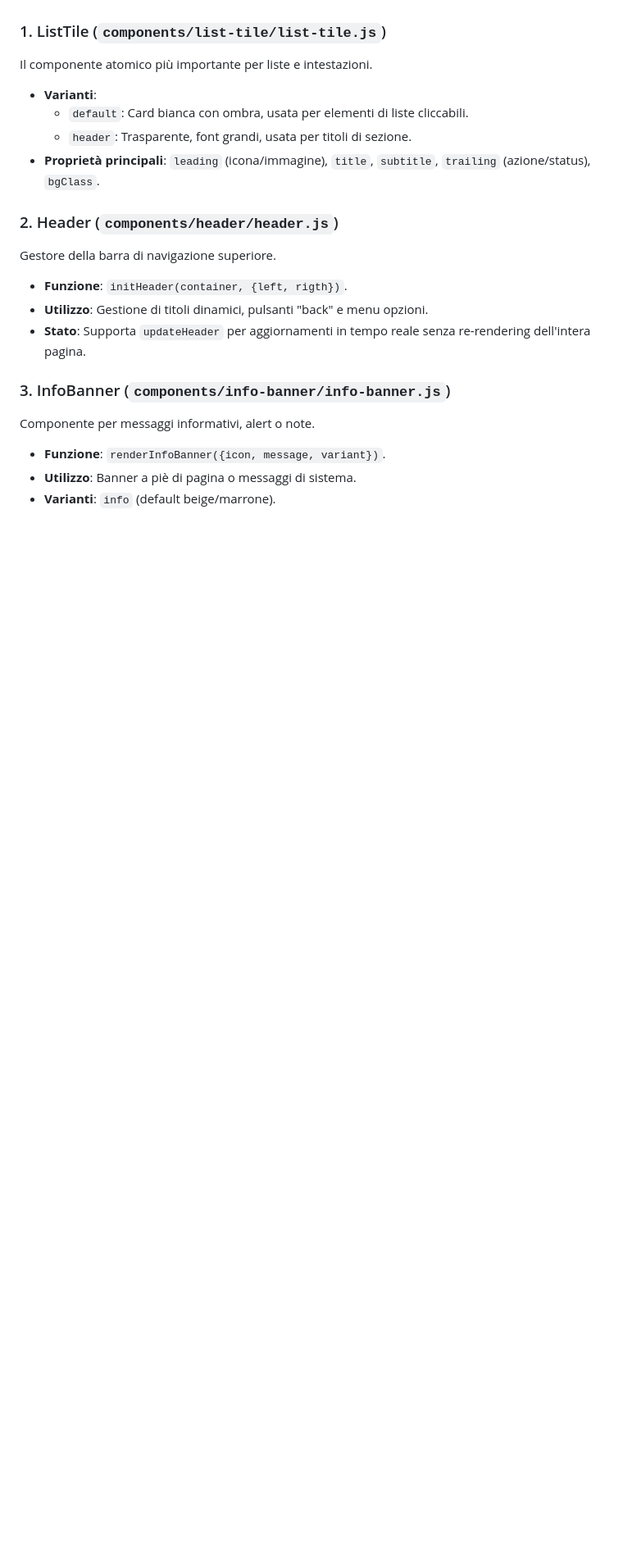
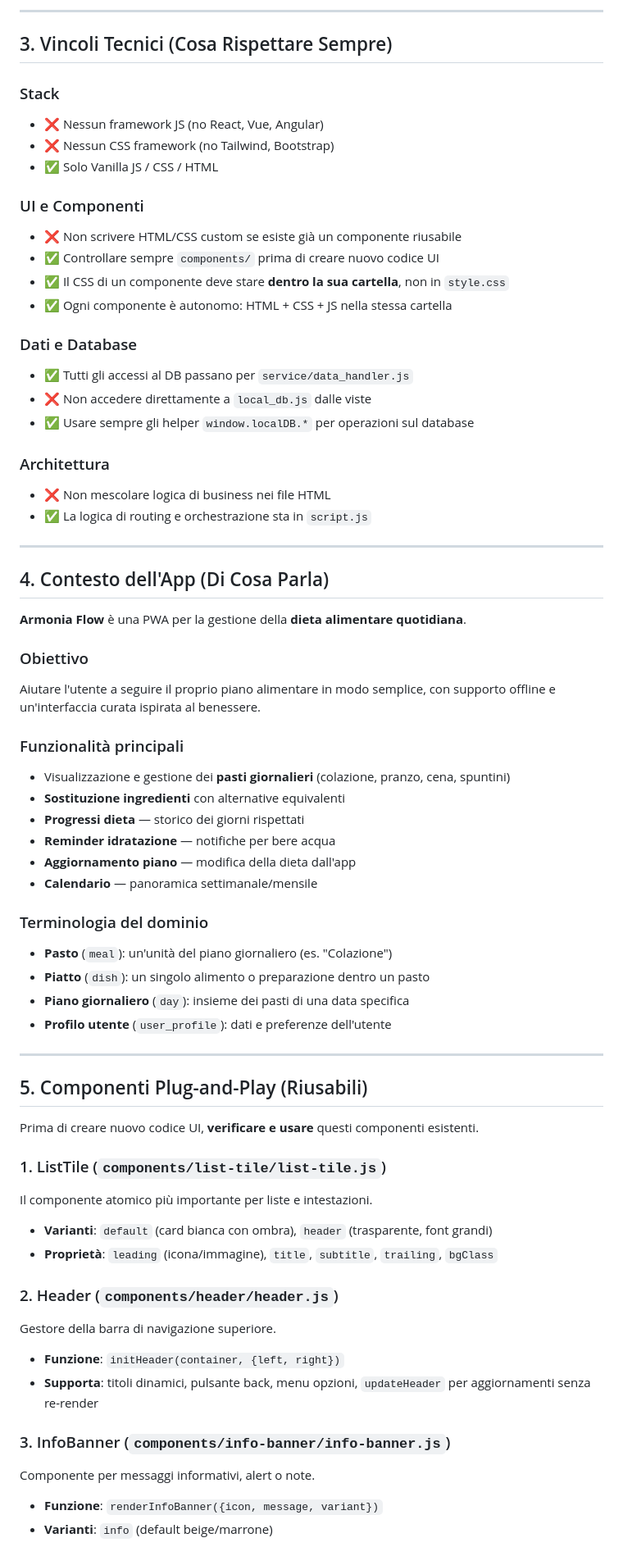
Before and after one commit to setieLouis/armonia, a Markdown page: GEMINI.md, the part around one of its changes. Shown at 82% size. GitHub-like rendering; blank space fills up the shorter version.

```diff
--- a/GEMINI.md
+++ b/GEMINI.md
@@ -41,20 +76,68 @@ Per garantire coerenza visiva e velocità di sviluppo, è obbligatorio verificar
+---
+
+## 3. Vincoli Tecnici (Cosa Rispettare Sempre)
+
+### Stack
+- ❌ Nessun framework JS (no React, Vue, Angular)
+- ❌ Nessun CSS framework (no Tailwind, Bootstrap)
+- ✅ Solo Vanilla JS / CSS / HTML
+
+### UI e Componenti
+- ❌ Non scrivere HTML/CSS custom se esiste già un componente riusabile
+- ✅ Controllare sempre `components/` prima di creare nuovo codice UI
+- ✅ Il CSS di un componente deve stare **dentro la sua cartella**, non in `style.css`
+- ✅ Ogni componente è autonomo: HTML + CSS + JS nella stessa cartella
+
+### Dati e Database
+- ✅ Tutti gli accessi al DB passano per `service/data_handler.js`
+- ❌ Non accedere direttamente a `local_db.js` dalle viste
+- ✅ Usare sempre gli helper `window.localDB.*` per operazioni sul database
+
+### Architettura
+- ❌ Non mescolare logica di business nei file HTML
+- ✅ La logica di routing e orchestrazione sta in `script.js`
+
+---
+
+## 4. Contesto dell'App (Di Cosa Parla)
+
+**Armonia Flow** è una PWA per la gestione della **dieta alimentare quotidiana**.
+
+### Obiettivo
+Aiutare l'utente a seguire il proprio piano alimentare in modo semplice, con supporto offline e un'interfaccia curata ispirata al benessere.
+
+### Funzionalità principali
+- Visualizzazione e gestione dei **pasti giornalieri** (colazione, pranzo, cena, spuntini)
+- **Sostituzione ingredienti** con alternative equivalenti
+- **Progressi dieta** — storico dei giorni rispettati
+- **Reminder idratazione** — notifiche per bere acqua
+- **Aggiornamento piano** — modifica della dieta dall'app
+- **Calendario** — panoramica settimanale/mensile
+
+### Terminologia del dominio
+- **Pasto** (`meal`): un'unità del piano giornaliero (es. "Colazione")
+- **Piatto** (`dish`): un singolo alimento o preparazione dentro un pasto
+- **Piano giornaliero** (`day`): insieme dei pasti di una data specifica
+- **Profilo utente** (`user_profile`): dati e preferenze dell'utente
+
+---
+
+## 5. Componenti Plug-and-Play (Riusabili)
+
+Prima di creare nuovo codice UI, **verificare e usare** questi componenti esistenti.
 
 ### 1. ListTile (`components/list-tile/list-tile.js`)
 Il componente atomico più importante per liste e intestazioni.
-- **Varianti**:
-    - `default`: Card bianca con ombra, usata per elementi di liste cliccabili.
-    - `header`: Trasparente, font grandi, usata per titoli di sezione.
-- **Proprietà principali**: `leading` (icona/immagine), `title`, `subtitle`, `trailing` (azione/status), `bgClass`.
+- **Varianti**: `default` (card bianca con ombra), `header` (trasparente, font grandi)
+- **Proprietà**: `leading` (icona/immagine), `title`, `subtitle`, `trailing`, `bgClass`
 
 ### 2. Header (`components/header/header.js`)
 Gestore della barra di navigazione superiore.
-- **Funzione**: `initHeader(container, {left, rigth})`.
-- **Utilizzo**: Gestione di titoli dinamici, pulsanti "back" e menu opzioni.
-- **Stato**: Supporta `updateHeader` per aggiornamenti in tempo reale senza re-rendering dell'intera pagina.
+- **Funzione**: `initHeader(container, {left, right})`
+- **Supporta**: titoli dinamici, pulsante back, menu opzioni, `updateHeader` per aggiornamenti senza re-render
 
 ### 3. InfoBanner (`components/info-banner/info-banner.js`)
 Componente per messaggi informativi, alert o note.
-- **Funzione**: `renderInfoBanner({icon, message, variant})`.
-- **Utilizzo**: Banner a piè di pagina o messaggi di sistema.
-- **Varianti**: `info` (default beige/marrone).
+- **Funzione**: `renderInfoBanner({icon, message, variant})`
+- **Varianti**: `info` (default beige/marrone)
 
```
Also changed, not shown: other parts of GEMINI.md (+59 -24 lines).
